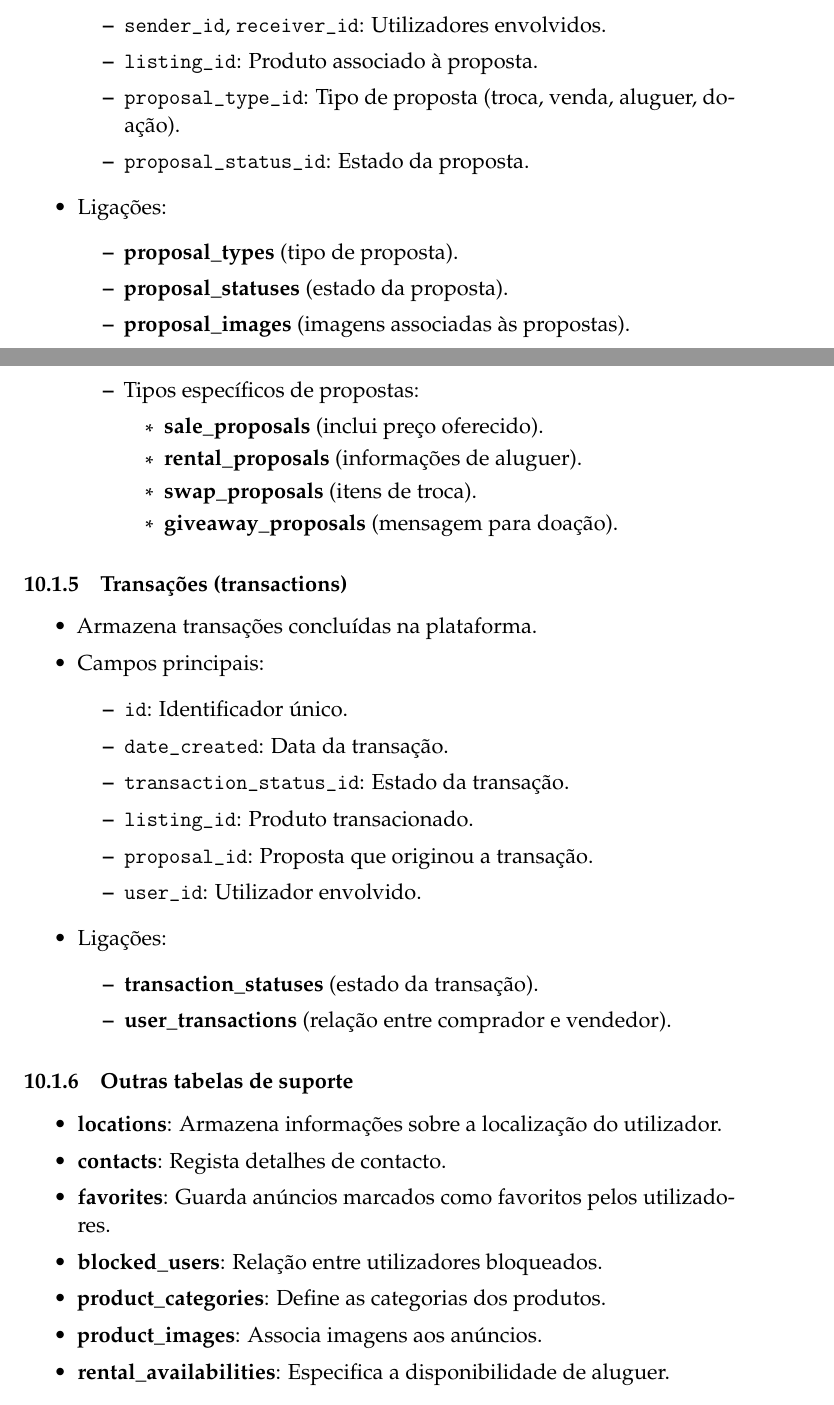
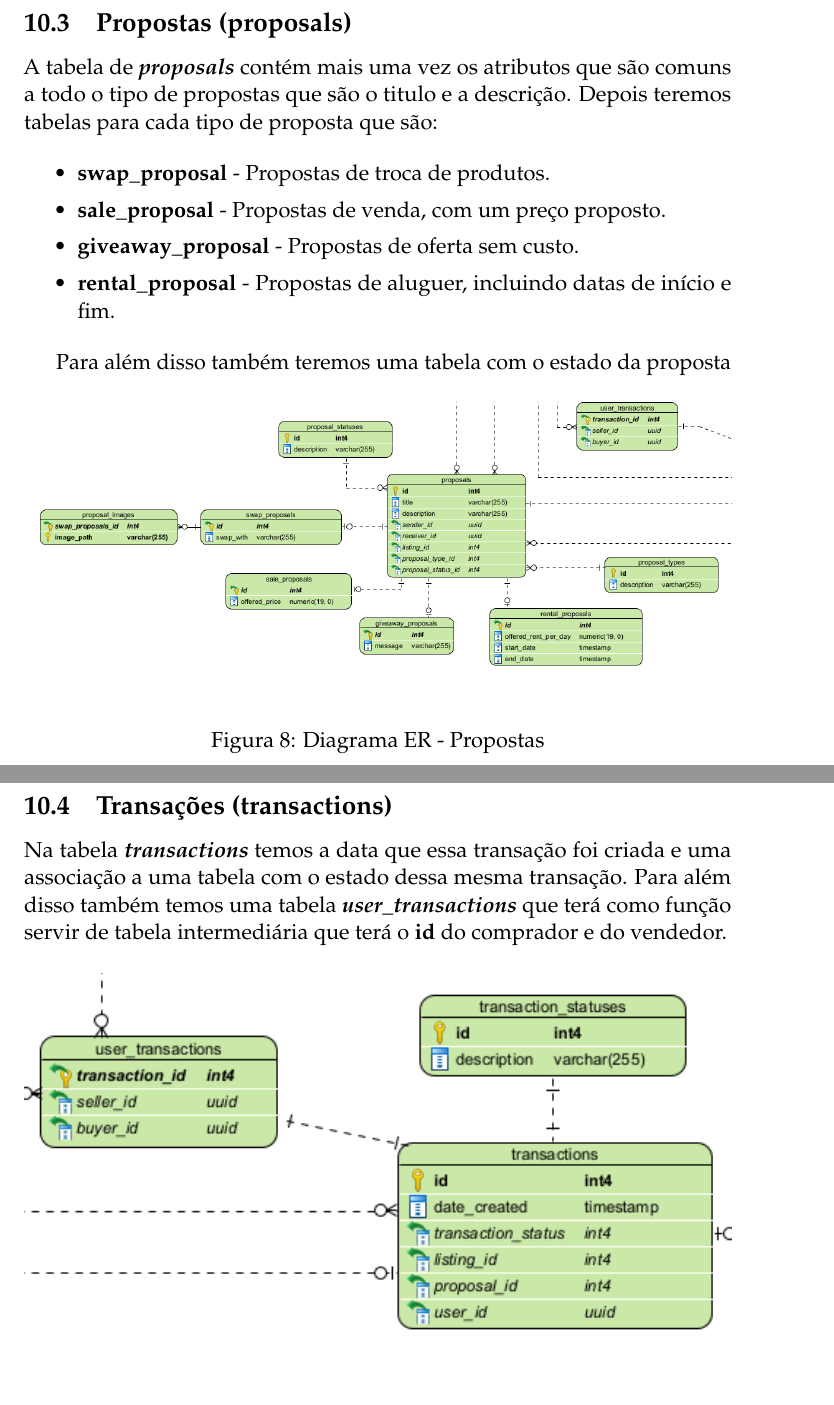
Before and after one commit to Basiiii/Vizzy, a LaTeX document (specification/relatorio-pds/essay.tex): two parts of pages 22 and 23 of 42 before the commit and two parts of pages 23 and 24 of 42 after it, joined at a grey line, cut at the place of the change. Compiled offline with pdfLaTeX.

Commit message:
Atualização diagrama ER
Atualização dos diagramas ER e da sua respetiva documentação.

```diff
--- a/specification/relatorio-pds/essay.tex
+++ b/specification/relatorio-pds/essay.tex
@@ -596,52 +533,0 @@ O diagrama representa um sistema onde os utilizadores podem comprar, vender, alu
-		\item \verb|id|: Identificador único.
-		\item \verb|sender_id|, \verb|receiver_id|: Utilizadores envolvidos.
-		\item \verb|listing_id|: Produto associado à proposta.
-		\item \verb|proposal_type_id|: Tipo de proposta (troca, venda, aluguer, doação).
-		\item \verb|proposal_status_id|: Estado da proposta.
-	\end{itemize}
-	\item Ligações:
-	\begin{itemize}
-		\item \textbf{proposal\_types} (tipo de proposta).
-		\item \textbf{proposal\_statuses} (estado da proposta).
-        \item \textbf{proposal\_images} (imagens associadas às propostas).
-		\item Tipos específicos de propostas:
-		\begin{itemize}
-			\item \textbf{sale\_proposals} (inclui preço oferecido).
-			\item \textbf{rental\_proposals} (informações de aluguer).
-			\item \textbf{swap\_proposals} (itens de troca).
-			\item \textbf{giveaway\_proposals} (mensagem para doação).
-		\end{itemize}
-	\end{itemize}
-\end{itemize}
-
-\subsubsection{\textbf{Transações (transactions)}}
-
-\begin{itemize}
-	\item Armazena transações concluídas na plataforma.
-	\item Campos principais:
-	\begin{itemize}
-		\item \verb|id|: Identificador único.
-		\item \verb|date_created|: Data da transação.
-		\item \verb|transaction_status_id|: Estado da transação.
-		\item \verb|listing_id|: Produto transacionado.
-		\item \verb|proposal_id|: Proposta que originou a transação.
-		\item \verb|user_id|: Utilizador envolvido.
-	\end{itemize}
-	\item Ligações:
-	\begin{itemize}
-		\item \textbf{transaction\_statuses} (estado da transação).
-		\item \textbf{user\_transactions} (relação entre comprador e vendedor).
-	\end{itemize}
-\end{itemize}
-
-\subsubsection{\textbf{Outras tabelas de suporte}}
-
-\begin{itemize}
-	\item \textbf{locations}: Armazena informações sobre a localização do utilizador.
-	\item \textbf{contacts}: Regista detalhes de contacto.
-	\item \textbf{favorites}: Guarda anúncios marcados como favoritos pelos utilizadores.
-	\item \textbf{blocked\_users}: Relação entre utilizadores bloqueados.
-	\item \textbf{product\_categories}: Define as categorias dos produtos.
-	\item \textbf{product\_images}: Associa imagens aos anúncios.
-	\item \textbf{rental\_availabilities}: Especifica a disponibilidade de aluguer.
-\end{itemize}
@@ -653,3 +564,30 @@ O diagrama representa um sistema onde os utilizadores podem comprar, vender, alu
+\subsection{\textbf{Propostas (proposals)}}
+A tabela de \textbf{\textit{proposals}} contém mais uma vez os atributos que são comuns a todo o tipo de propostas que são o titulo e a descrição. Depois teremos tabelas para cada tipo de proposta que são:
+
+
+\begin{itemize}
+	\item \textbf{swap\_proposal} - Propostas de troca de produtos.
+	\item \textbf{sale\_proposal} - Propostas de venda, com um preço proposto.
+	\item \textbf{giveaway\_proposal} - Propostas de oferta sem custo.
+	\item \textbf{rental\_proposal} - Propostas de aluguer, incluindo datas de início e fim.
+\end{itemize}
+
+Para além disso também teremos uma tabela com o estado da proposta
+\begin{figure}[H]
+	\centering
+	\includegraphics[width=\textwidth]{../images/entity-relationship-diagram-proposals.png}
+	\caption{Diagrama ER - Propostas}
+	\label{fig:ER Proposals}
+\end{figure}
+
+\newpage
+
+\subsection{\textbf{Transações (transactions)}}
+Na tabela \textbf{\textit{transactions}} temos a data que essa transação foi criada e uma associação a uma tabela com o estado dessa mesma transação. Para além disso também temos uma tabela \textbf{\textit{user\_transactions}} que terá como função servir de tabela intermediária que terá o \textbf{id} do comprador e do vendedor.
+\begin{figure}[H]
+	\centering
+	\includegraphics[width=\textwidth]{../images/entity-relationship-diagram-transactions.png}
+	\caption{Diagrama ER - Transações}
 	\label{fig:diagrama_er}
 \end{figure}
 
```
Also changed, not shown: specification/images/entity-relationship-diagram-listings.png (added), specification/images/entity-relationship-diagram-proposals.png (added), specification/images/entity-relationship-diagram-transactions.png (added), specification/images/entity-relationship-diagram-users.png (added), specification/relatorio-pds/essay.tex (91 more changed lines), 1 other file.
